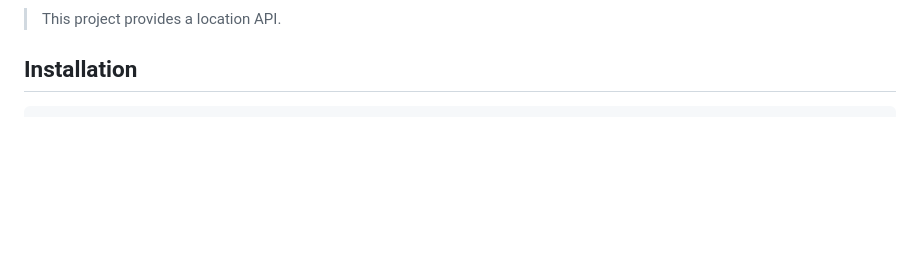
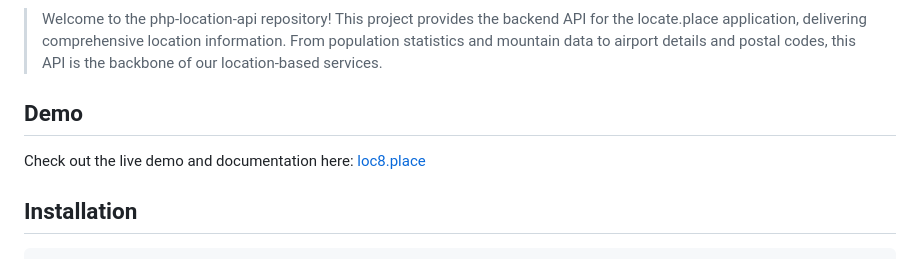
Before and after one commit to locate-place/php-location-api, a Markdown page: README.md, the part around the change printed below. GitHub-like rendering; blank space fills up the shorter version.

Commit message:
Add demo to README.md and all version badges

```diff
--- a/README.md
+++ b/README.md
@@ -12,6 +17,13 @@
 [![LICENSE](https://img.shields.io/github/license/ixnode/php-api-version-bundle)](https://github.com/ixnode/php-api-version-bundle/blob/master/LICENSE)
 
-> This project provides a location API.
+> Welcome to the php-location-api repository! This project provides the backend API for the
+> locate.place application, delivering comprehensive location information. From population
+> statistics and mountain data to airport details and postal codes, this API is the
+> backbone of our location-based services.
+
+## Demo
+
+Check out the live demo and documentation here: [loc8.place](https://loc8.place/)
 
 ## Installation
 
```
Also changed, not shown: other parts of README.md (+9 -4 lines).
